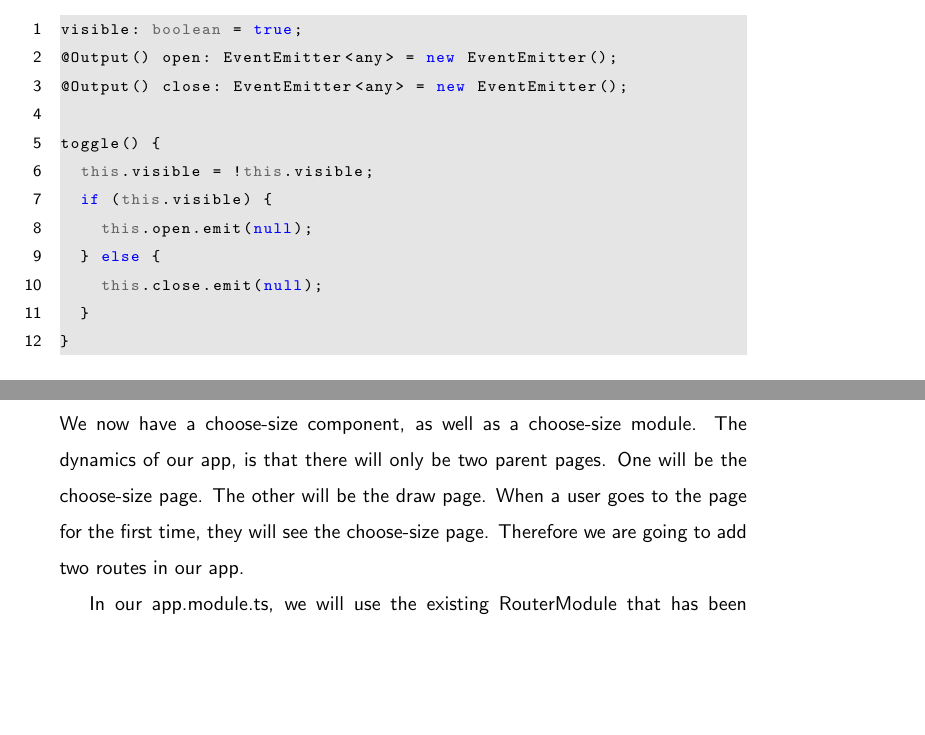
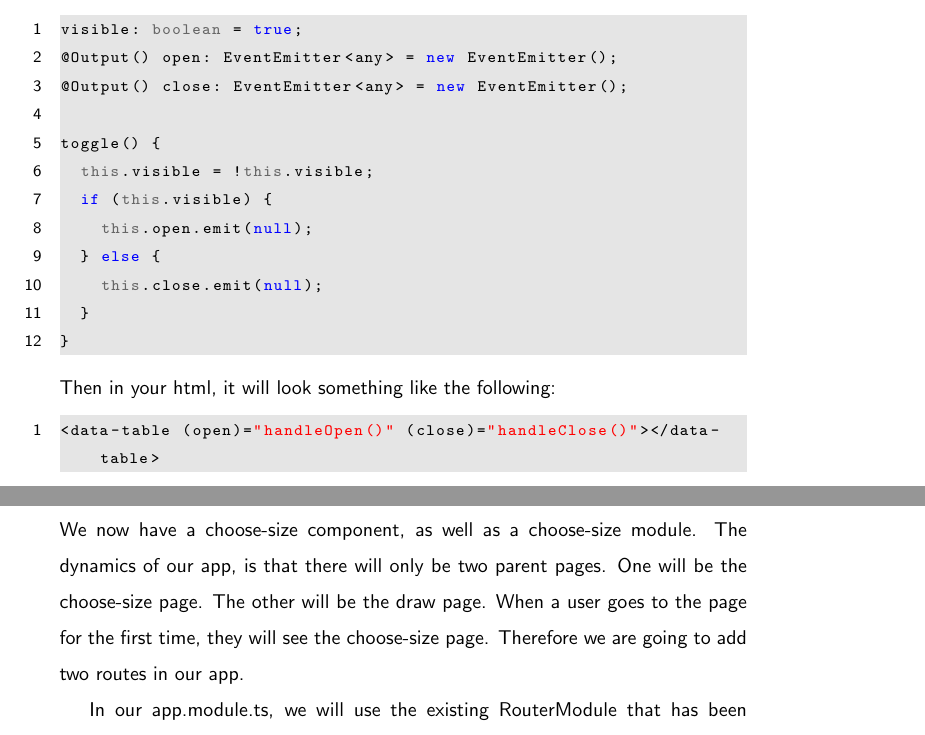
Before and after one commit to razroo/angular-content, a LaTeX document (main.tex, which reads smart-vs-dumb-components/smart-vs-dumb-components.tex): two parts of pages 69 and 70 of 169, joined at a grey line, cut so that both start at the same text, the shorter picture padded with empty space. Compiled offline with pdfLaTeX.

Commit message:
Update code for what html would look like within handling an open and close within app.

```diff
--- a/smart-vs-dumb-components/smart-vs-dumb-components.tex
+++ b/smart-vs-dumb-components/smart-vs-dumb-components.tex
@@ -90,3 +90,7 @@ toggle() {
   }
 }
 \end{lstlisting}
+Then in your html, it will look something like the following:
+\begin{lstlisting}
+<data-table (open)="handleOpen()" (close)="handleClose()"></data-table>
+\end{lstlisting}
```
